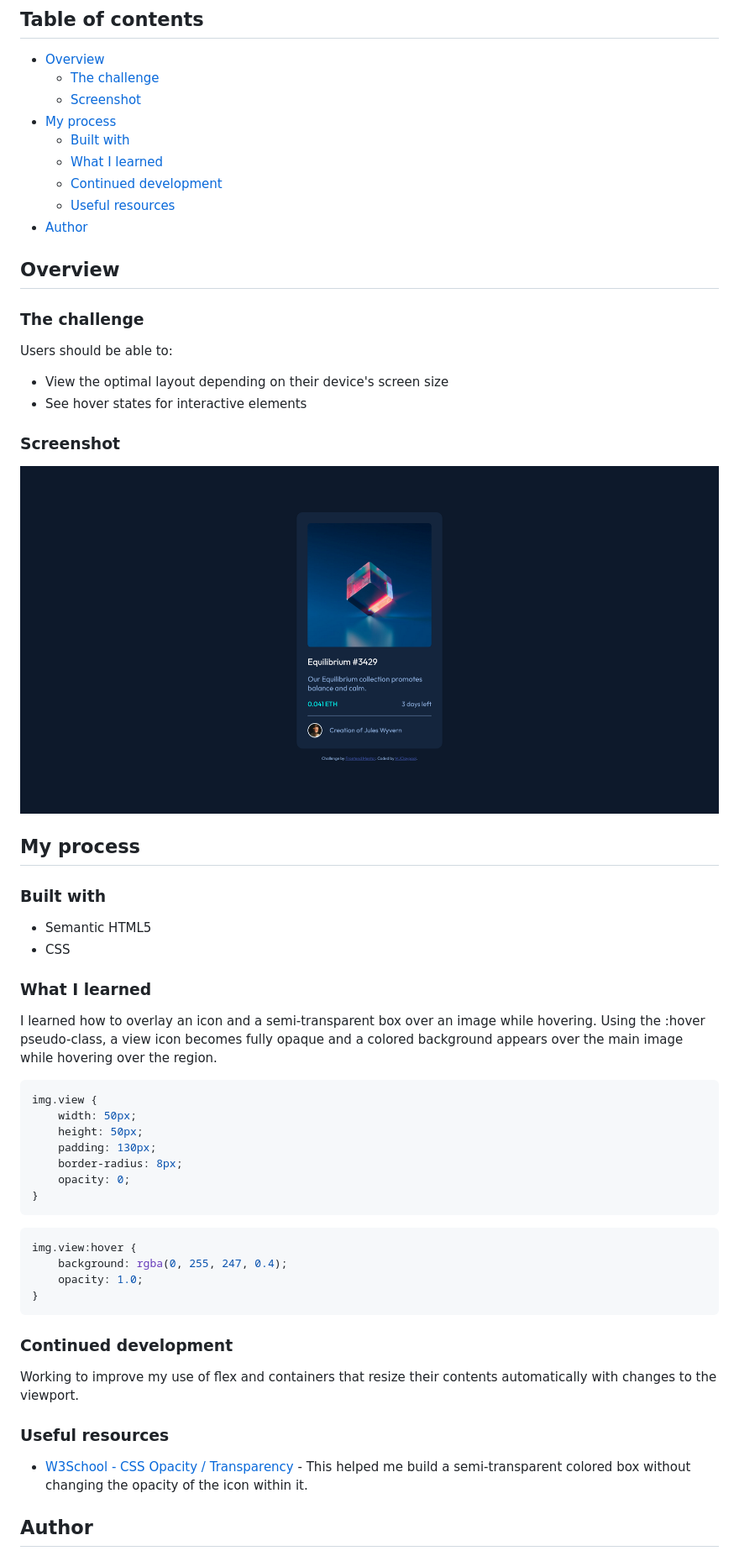
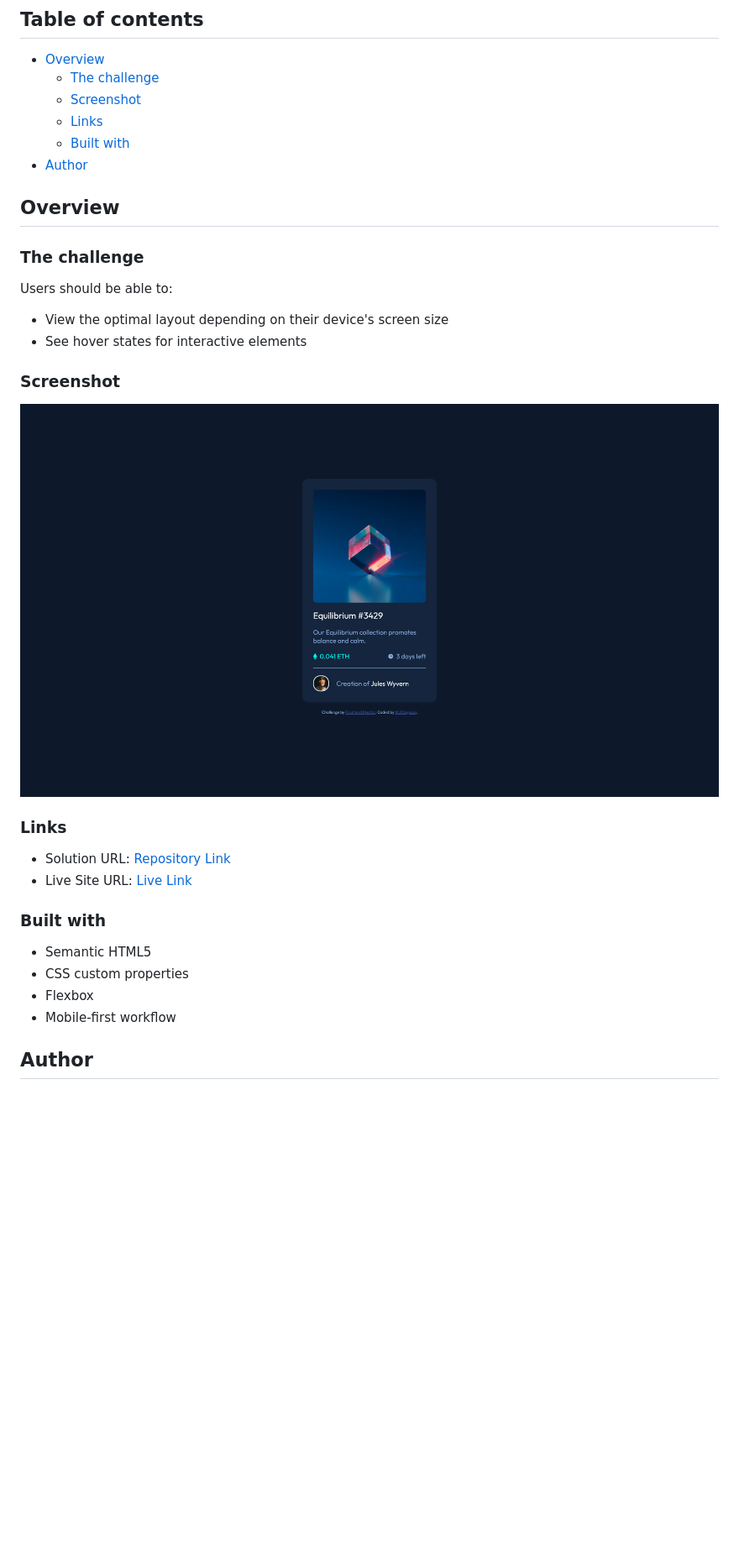
Before and after one commit to mjclaypool/NFT-Preview-Card, a Markdown page: README.md, the part around the change printed below. Shown: that part at 84% size. GitHub-like rendering; pictures changed too: design/Solution-NFT-Card.png (added), design/Solution-Screenshot_NFT-preview-card-component.png (deleted); blank space fills up the shorter version.

````diff
--- a/README.md
+++ b/README.md
@@ -7,11 +7,8 @@ This is a solution to the [NFT preview card component challenge on Frontend Ment
 - [Overview](#overview)
   - [The challenge](#the-challenge)
   - [Screenshot](#screenshot)
-- [My process](#my-process)
+  - [Links](#links)
   - [Built with](#built-with)
-  - [What I learned](#what-i-learned)
-  - [Continued development](#continued-development)
-  - [Useful resources](#useful-resources)
 - [Author](#author)
 
 ## Overview
@@ -25,42 +22,19 @@ Users should be able to:
 
 ### Screenshot
 
-![](./design/Solution-Screenshot_NFT-preview-card-component.png)
+![](./design/Solution-NFT-Card.png)
 
-## My process
+### Links
+
+- Solution URL: [Repository Link](https://github.com/mjclaypool/Rock-Paper-Scissors)
+- Live Site URL: [Live Link](https://mjclaypool.github.io/Rock-Paper-Scissors/)
 
 ### Built with
 
 - Semantic HTML5
-- CSS
-
-### What I learned
-
-I learned how to overlay an icon and a semi-transparent box over an image while hovering. Using the :hover pseudo-class, a view icon becomes fully opaque and a colored background appears over the main image while hovering over the region.
-
-```css
-img.view {
-    width: 50px;
-    height: 50px;
-    padding: 130px;
-    border-radius: 8px;
-    opacity: 0;
-}
-```
-```css
-img.view:hover {
-    background: rgba(0, 255, 247, 0.4);
-    opacity: 1.0;
-}
-```
-
-### Continued development
-
-Working to improve my use of flex and containers that resize their contents automatically with changes to the viewport.
-
-### Useful resources
-
-- [W3School - CSS Opacity / Transparency](https://www.w3schools.com/css/css_image_transparency.asp) - This helped me build a semi-transparent colored box without changing the opacity of the icon within it.
+- CSS custom properties
+- Flexbox
+- Mobile-first workflow
 
 ## Author
 
````
Also changed, not shown: other parts of README.md (+1 -0 lines).
